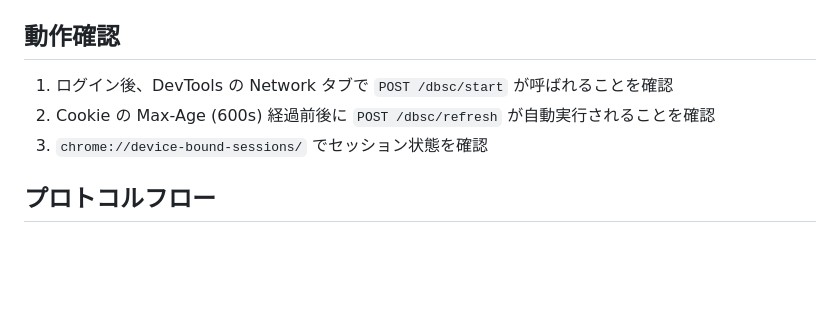
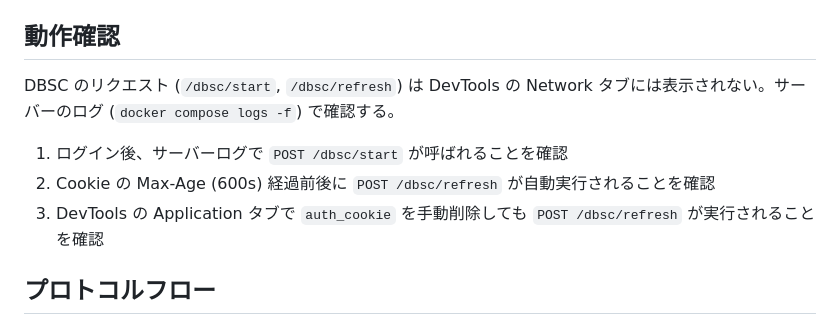
Before and after one commit to ttk1/dbsc_demo, a Markdown page: README.md, the part around the change. GitHub-like rendering; blank space fills up the shorter version.

Commit message:
READMEの動作確認手順を実際の挙動に合わせて修正
- DBSCリクエストはDevToolsに表示されないためサーバーログで確認する旨を追記
- 存在しないchrome://device-bound-sessions/を削除
- Cookie手動削除でもリフレッシュが実行される確認手順を追加

Co-Authored-By: Claude Sonnet 4.5 <noreply@anthropic.com>

```diff
--- a/README.md
+++ b/README.md
@@ -31,9 +31,11 @@ http://localhost:8080 を開き、`admin` / `password` でログインする。
 
 ## 動作確認
 
-1. ログイン後、DevTools の Network タブで `POST /dbsc/start` が呼ばれることを確認
+DBSC のリクエスト (`/dbsc/start`, `/dbsc/refresh`) は DevTools の Network タブには表示されない。サーバーのログ (`docker compose logs -f`) で確認する。
+
+1. ログイン後、サーバーログで `POST /dbsc/start` が呼ばれることを確認
 2. Cookie の Max-Age (600s) 経過前後に `POST /dbsc/refresh` が自動実行されることを確認
-3. `chrome://device-bound-sessions/` でセッション状態を確認
+3. DevTools の Application タブで `auth_cookie` を手動削除しても `POST /dbsc/refresh` が実行されることを確認
 
 ## プロトコルフロー
 
```
